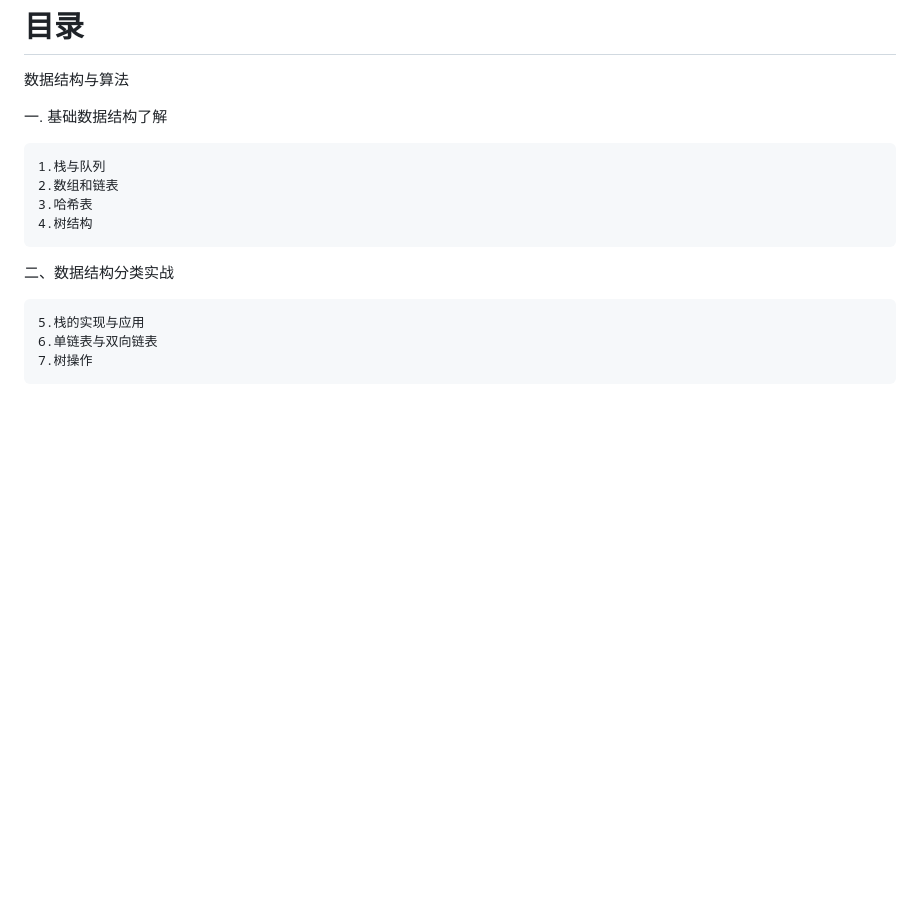
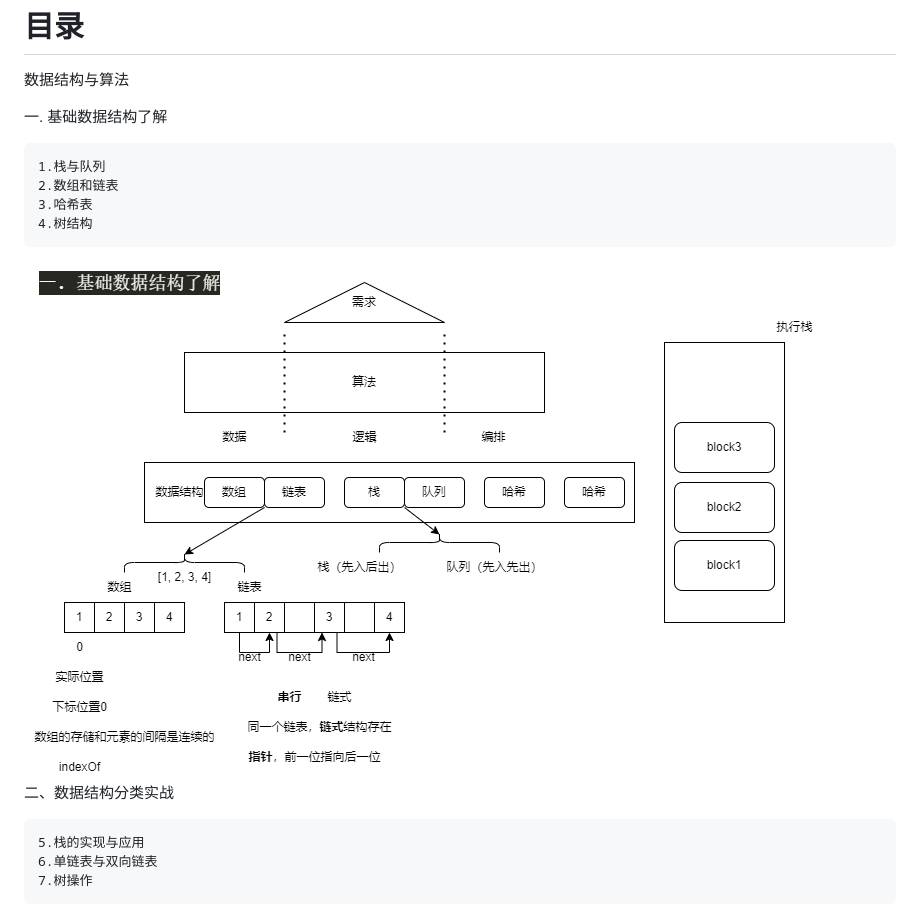
Before and after one commit to djsz3y/zhaowa-study-notes, a Markdown page: formal_lessons/js_0909_algorithm_1.md, the part around the change. Drawn GitHub-style; pictures changed too: formal_lessons/imgs/js_0909_algorithm_1/js_0909_algorithm_1.png (added); blank space fills up the shorter version.

Commit message:
feat: 算法问题详解（上）——0909 ⼀. 基础数据结构了解

```diff
--- a/formal_lessons/js_0909_algorithm_1.md
+++ b/formal_lessons/js_0909_algorithm_1.md
@@ -10,6 +10,8 @@
     2.数组和链表
     3.哈希表
     4.树结构
+
+<img src="./imgs/js_0909_algorithm_1/js_0909_algorithm_1.png" />
 
 ⼆、数据结构分类实战
 
```
